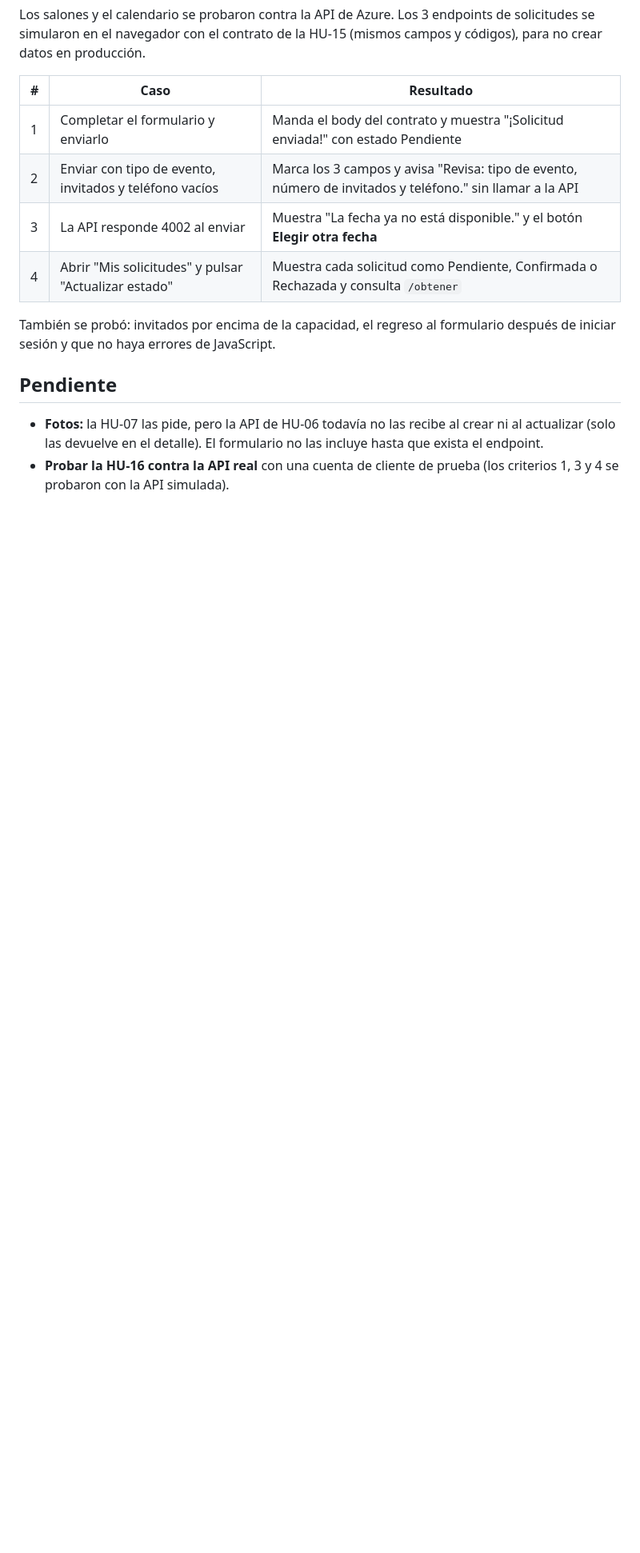
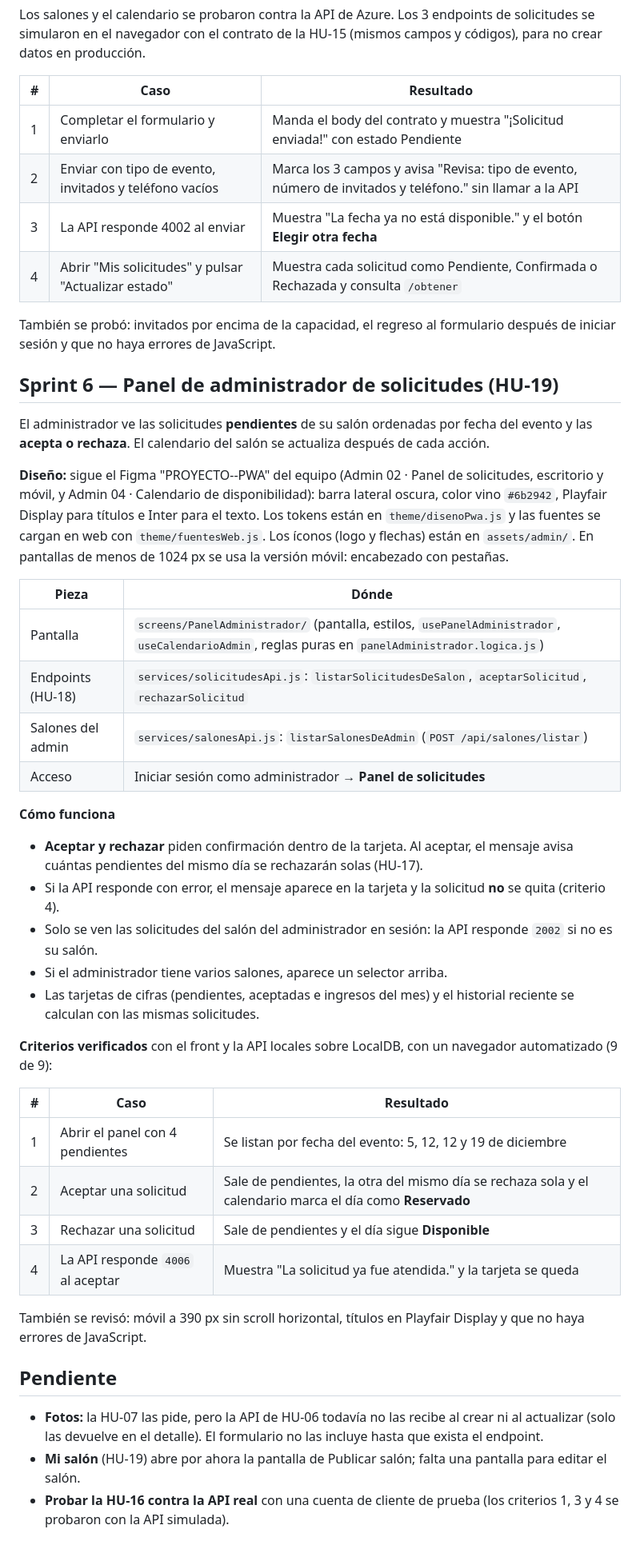
Before and after one commit to 4DRIAN-G4RCI4/GlamSpace-Front, a Markdown page: README.md, the part around one of its changes. Shown at 80% size. GitHub-like rendering; blank space fills up the shorter version.

Commit message:
RE_Sprint6: Documenta la HU-19 en el README

```diff
--- a/README.md
+++ b/README.md
@@ -217,10 +218,50 @@ datos en producción.
 También se probó: invitados por encima de la capacidad, el regreso al formulario después de iniciar
 sesión y que no haya errores de JavaScript.
 
+## Sprint 6 — Panel de administrador de solicitudes (HU-19)
+
+El administrador ve las solicitudes **pendientes** de su salón ordenadas por fecha del evento y las
+**acepta o rechaza**. El calendario del salón se actualiza después de cada acción.
+
+**Diseño:** sigue el Figma "PROYECTO--PWA" del equipo (Admin 02 · Panel de solicitudes, escritorio y
+móvil, y Admin 04 · Calendario de disponibilidad): barra lateral oscura, color vino `#6b2942`,
+Playfair Display para títulos e Inter para el texto. Los tokens están en `theme/disenoPwa.js` y las
+fuentes se cargan en web con `theme/fuentesWeb.js`. Los íconos (logo y flechas) están en `assets/admin/`.
+En pantallas de menos de 1024 px se usa la versión móvil: encabezado con pestañas.
+
+| Pieza | Dónde |
+|---|---|
+| Pantalla | `screens/PanelAdministrador/` (pantalla, estilos, `usePanelAdministrador`, `useCalendarioAdmin`, reglas puras en `panelAdministrador.logica.js`) |
+| Endpoints (HU-18) | `services/solicitudesApi.js`: `listarSolicitudesDeSalon`, `aceptarSolicitud`, `rechazarSolicitud` |
+| Salones del admin | `services/salonesApi.js`: `listarSalonesDeAdmin` (`POST /api/salones/listar`) |
+| Acceso | Iniciar sesión como administrador → **Panel de solicitudes** |
+
+**Cómo funciona**
+
+- **Aceptar y rechazar** piden confirmación dentro de la tarjeta. Al aceptar, el mensaje avisa cuántas
+  pendientes del mismo día se rechazarán solas (HU-17).
+- Si la API responde con error, el mensaje aparece en la tarjeta y la solicitud **no** se quita (criterio 4).
+- Solo se ven las solicitudes del salón del administrador en sesión: la API responde `2002` si no es su salón.
+- Si el administrador tiene varios salones, aparece un selector arriba.
+- Las tarjetas de cifras (pendientes, aceptadas e ingresos del mes) y el historial reciente se calculan
+  con las mismas solicitudes.
+
+**Criterios verificados** con el front y la API locales sobre LocalDB, con un navegador automatizado (9 de 9):
+
+| # | Caso | Resultado |
+|---|---|---|
+| 1 | Abrir el panel con 4 pendientes | Se listan por fecha del evento: 5, 12, 12 y 19 de diciembre |
+| 2 | Aceptar una solicitud | Sale de pendientes, la otra del mismo día se rechaza sola y el calendario marca el día como **Reservado** |
+| 3 | Rechazar una solicitud | Sale de pendientes y el día sigue **Disponible** |
+| 4 | La API responde `4006` al aceptar | Muestra "La solicitud ya fue atendida." y la tarjeta se queda |
+
+También se revisó: móvil a 390 px sin scroll horizontal, títulos en Playfair Display y que no haya errores de JavaScript.
+
 ## Pendiente
 
 - **Fotos:** la HU-07 las pide, pero la API de HU-06 todavía no las recibe al crear ni
   al actualizar (solo las devuelve en el detalle). El formulario no las incluye hasta que
   exista el endpoint.
+- **Mi salón** (HU-19) abre por ahora la pantalla de Publicar salón; falta una pantalla para editar el salón.
 - **Probar la HU-16 contra la API real** con una cuenta de cliente de prueba (los criterios 1, 3 y 4
   se probaron con la API simulada).
```
Also changed, not shown: other parts of README.md (+1 -0 lines).
